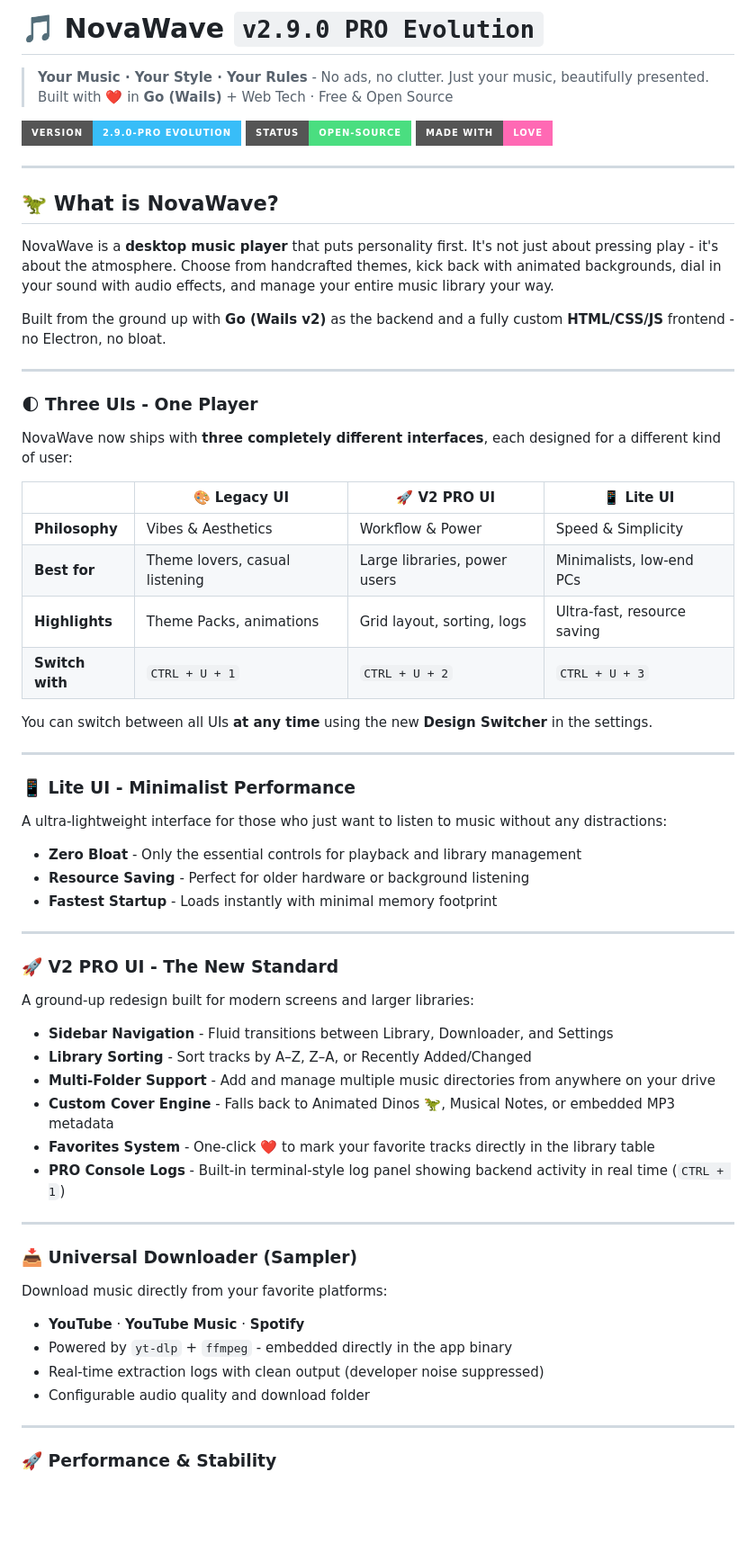
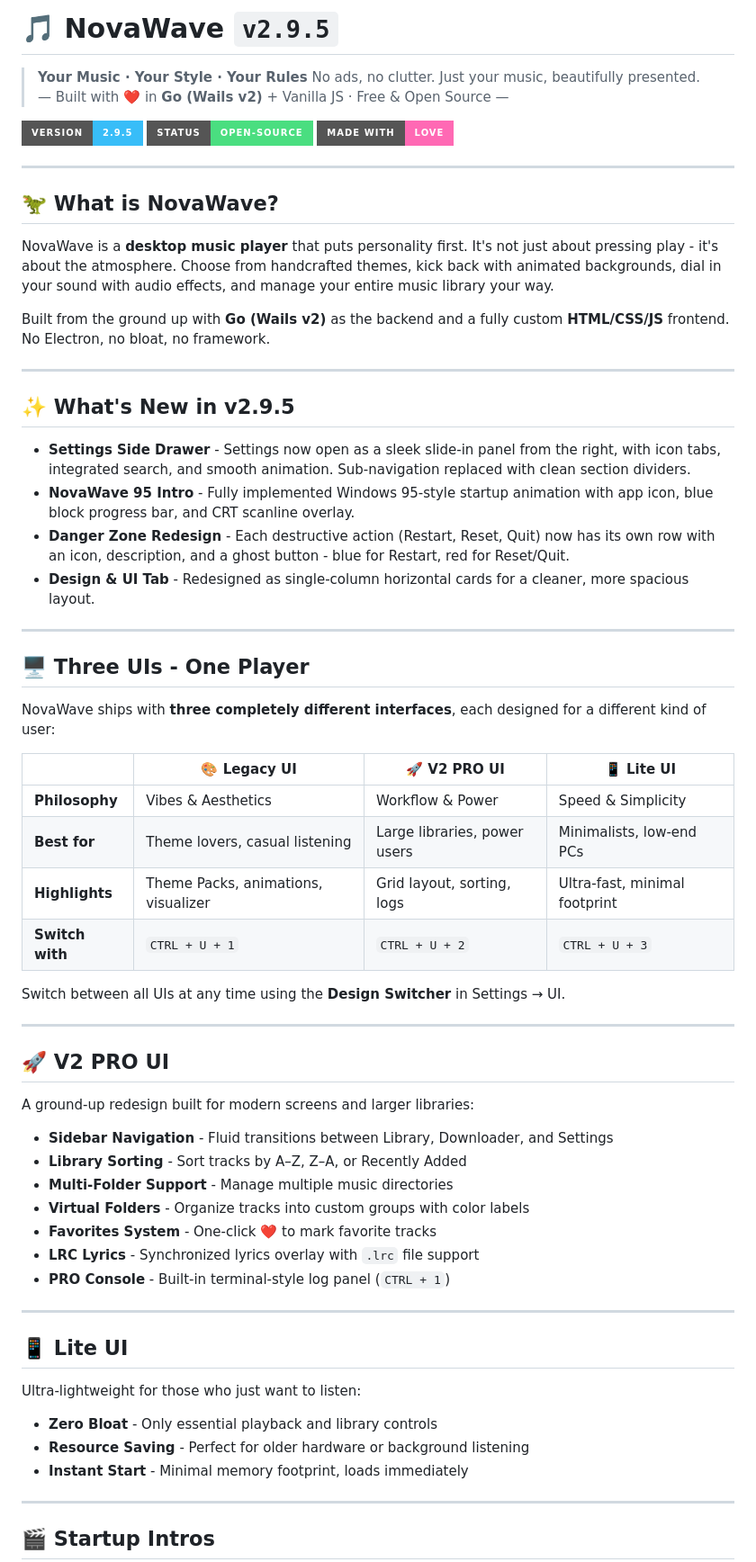
Before and after one commit to SnuggleDino/NovaWave, a Markdown page: README.md, the part around one of its changes. Shown at 90% size. Rendered like a GitHub page; badges without logos; blank space fills up the shorter version.

Commit message:
Update README.md
Update to Version 2.9.5
> NovaWave 2.9.5 | Settings Drawer, NW95 Intro & Danger Zone Redesign

```diff
--- a/README.md
+++ b/README.md
@@ -1,9 +1,10 @@
-# 🎵 NovaWave `v2.9.0 PRO Evolution`
+# 🎵 NovaWave `v2.9.5`
 
-> **Your Music · Your Style · Your Rules** - No ads, no clutter. Just your music, beautifully presented.
-> Built with ❤️ in **Go (Wails)** + Web Tech · Free & Open Source
+> **Your Music · Your Style · Your Rules**
+> No ads, no clutter. Just your music, beautifully presented.
+> — Built with ❤️ in **Go (Wails v2)** + Vanilla JS · Free & Open Source —
 
-![Version](https://img.shields.io/badge/Version-2.9.0--PRO_Evolution-38bdf8?style=for-the-badge)
+![Version](https://img.shields.io/badge/Version-2.9.5-38bdf8?style=for-the-badge)
 ![Status](https://img.shields.io/badge/Status-Open--Source-4ade80?style=for-the-badge)
 ![Made with Love](https://img.shields.io/badge/Made_with-Love-ff69b4?style=for-the-badge)
 
@@ -13,57 +14,57 @@
 
 NovaWave is a **desktop music player** that puts personality first. It's not just about pressing play - it's about the atmosphere. Choose from handcrafted themes, kick back with animated backgrounds, dial in your sound with audio effects, and manage your entire music library your way.
 
-Built from the ground up with **Go (Wails v2)** as the backend and a fully custom **HTML/CSS/JS** frontend - no Electron, no bloat.
+Built from the ground up with **Go (Wails v2)** as the backend and a fully custom **HTML/CSS/JS** frontend. No Electron, no bloat, no framework.
 
 ---
 
-### 🌓 Three UIs - One Player
+## ✨ What's New in v2.9.5
 
-NovaWave now ships with **three completely different interfaces**, each designed for a different kind of user:
+- **Settings Side Drawer** - Settings now open as a sleek slide-in panel from the right, with icon tabs, integrated search, and smooth animation. Sub-navigation replaced with clean section dividers.
+- **NovaWave 95 Intro** - Fully implemented Windows 95-style startup animation with app icon, blue block progress bar, and CRT scanline overlay.
+- **Danger Zone Redesign** - Each destructive action (Restart, Reset, Quit) now has its own row with an icon, description, and a ghost button - blue for Restart, red for Reset/Quit.
+- **Design & UI Tab** - Redesigned as single-column horizontal cards for a cleaner, more spacious layout.
+
+---
+
+## 🖥️ Three UIs - One Player
+
+NovaWave ships with **three completely different interfaces**, each designed for a different kind of user:
 
 | | 🎨 Legacy UI | 🚀 V2 PRO UI | 📱 Lite UI |
 |---|---|---|---|
 | **Philosophy** | Vibes & Aesthetics | Workflow & Power | Speed & Simplicity |
 | **Best for** | Theme lovers, casual listening | Large libraries, power users | Minimalists, low-end PCs |
-| **Highlights** | Theme Packs, animations | Grid layout, sorting, logs | Ultra-fast, resource saving |
+| **Highlights** | Theme Packs, animations, visualizer | Grid layout, sorting, logs | Ultra-fast, minimal footprint |
 | **Switch with** | `CTRL + U + 1` | `CTRL + U + 2` | `CTRL + U + 3` |
 
-You can switch between all UIs **at any time** using the new **Design Switcher** in the settings.
+Switch between all UIs at any time using the **Design Switcher** in Settings → UI.
 
 ---
 
-### 📱 Lite UI - Minimalist Performance
-
-A ultra-lightweight interface for those who just want to listen to music without any distractions:
-- **Zero Bloat** - Only the essential controls for playback and library management
-- **Resource Saving** - Perfect for older hardware or background listening
-- **Fastest Startup** - Loads instantly with minimal memory footprint
-
----
-
-### 🚀 V2 PRO UI - The New Standard
+## 🚀 V2 PRO UI
 
 A ground-up redesign built for modern screens and larger libraries:
 
 - **Sidebar Navigation** - Fluid transitions between Library, Downloader, and Settings
-- **Library Sorting** - Sort tracks by A–Z, Z–A, or Recently Added/Changed
-- **Multi-Folder Support** - Add and manage multiple music directories from anywhere on your drive
-- **Custom Cover Engine** - Falls back to Animated Dinos 🦖, Musical Notes, or embedded MP3 metadata
-- **Favorites System** - One-click ❤️ to mark your favorite tracks directly in the library table
-- **PRO Console Logs** - Built-in terminal-style log panel showing backend activity in real time (`CTRL + 1`)
+- **Library Sorting** - Sort tracks by A–Z, Z–A, or Recently Added
+- **Multi-Folder Support** - Manage multiple music directories
+- **Virtual Folders** - Organize tracks into custom groups with color labels
+- **Favorites System** - One-click ❤️ to mark favorite tracks
+- **LRC Lyrics** - Synchronized lyrics overlay with `.lrc` file support
+- **PRO Console** - Built-in terminal-style log panel (`CTRL + 1`)
 
 ---
 
-### 📥 Universal Downloader (Sampler)
+## 📱 Lite UI
 
-Download music directly from your favorite platforms:
+Ultra-lightweight for those who just want to listen:
 
-- **YouTube** · **YouTube Music** · **Spotify**
-- Powered by `yt-dlp` + `ffmpeg` - embedded directly in the app binary
-- Real-time extraction logs with clean output (developer noise suppressed)
-- Configurable audio quality and download folder
+- **Zero Bloat** - Only essential playback and library controls
+- **Resource Saving** - Perfect for older hardware or background listening
+- **Instant Start** - Minimal memory footprint, loads immediately
 
 ---
 
-### 🚀 Performance & Stability
+## 🎬 Startup Intros
 
```
Also changed, not shown: other parts of README.md (+46 -29 lines).
